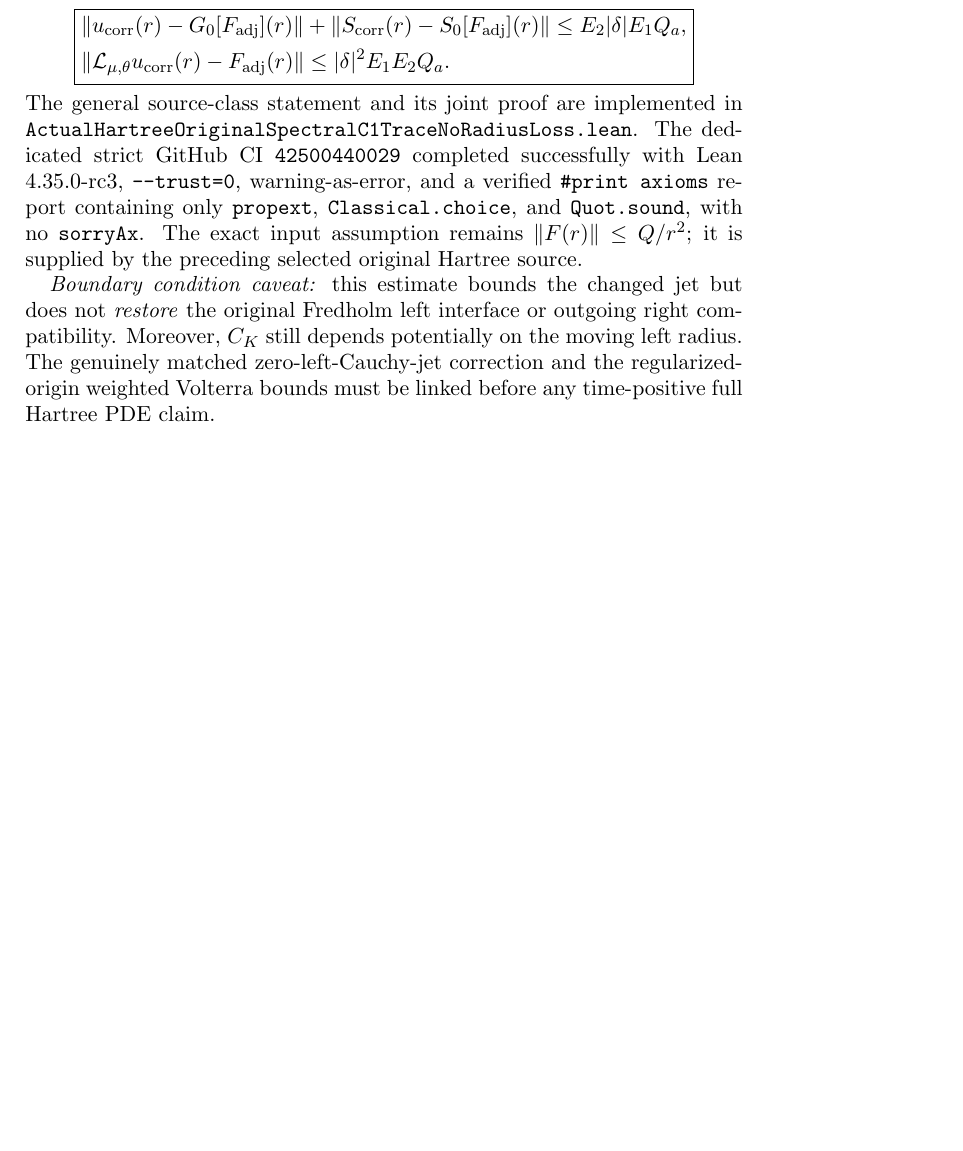
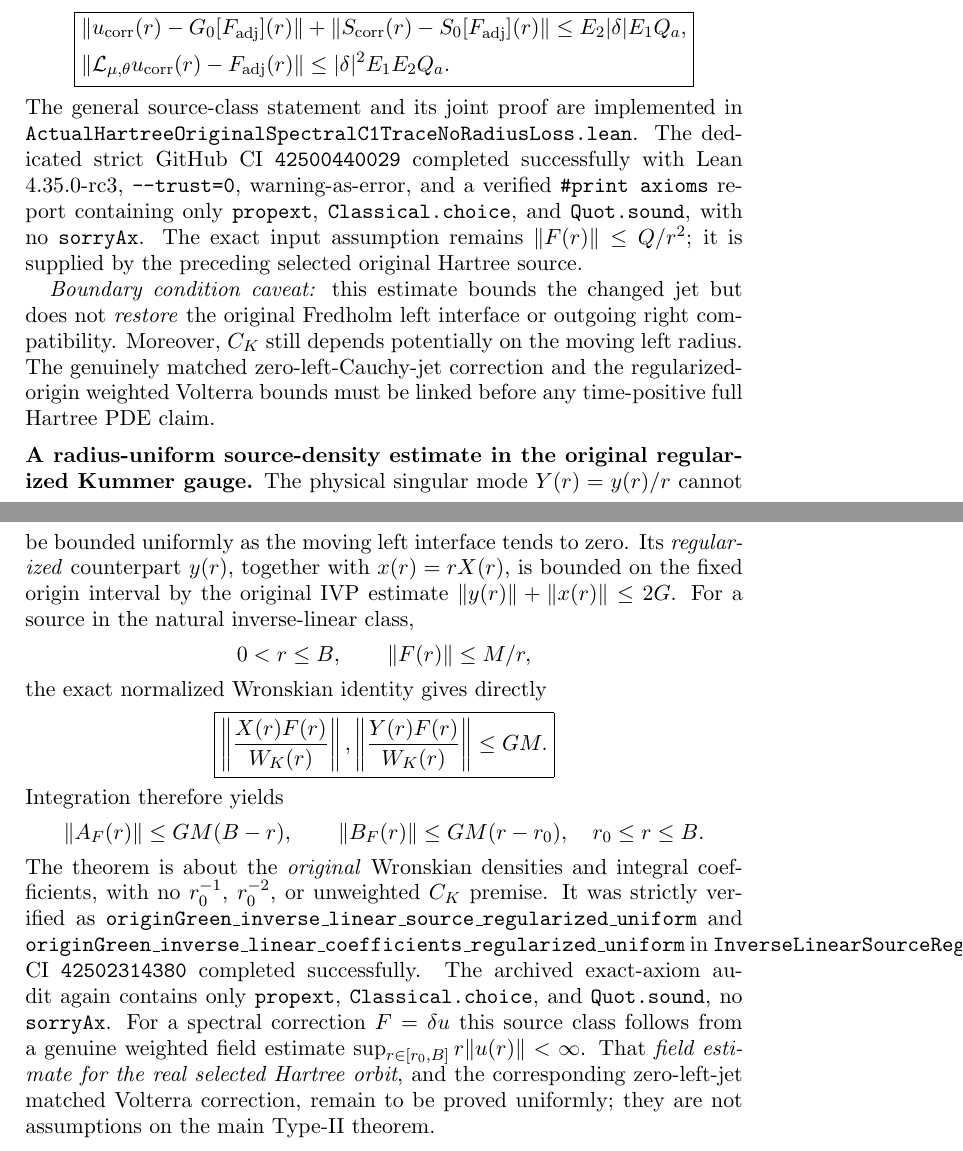
Before and after one commit to penghongzhong/HBL, a LaTeX paper (verification/HBL_213_GREEN_MOVING_TWO_CHANNEL_20261108.tex): part of page 18 of 18 before the commit and two parts of pages 18 and 19 of 19 after it, the two joined at a grey line, cut so that both start at the same text, the shorter picture padded with empty space. Compiled offline with pdfLaTeX.

Commit message:
Sync strict regularized inverse-linear original Wronskian source bounds into HBL section 2.13 TeX

```diff
--- a/verification/HBL_213_GREEN_MOVING_TWO_CHANNEL_20261108.tex
+++ b/verification/HBL_213_GREEN_MOVING_TWO_CHANNEL_20261108.tex
@@ -1363,4 +1363,52 @@ radius. The genuinely matched zero-left-Cauchy-jet correction
 and the regularized-origin weighted Volterra bounds must be
 linked before any time-positive full Hartree PDE claim.
 
+\medskip
+\noindent\textbf{A radius-uniform source-density estimate in the
+original regularized Kummer gauge.}
+The physical singular mode \(Y(r)=y(r)/r\) cannot be bounded uniformly
+as the moving left interface tends to zero. Its \emph{regularized}
+counterpart \(y(r)\), together with \(x(r)=rX(r)\), is bounded on
+the fixed origin interval by the original IVP estimate
+\(
+\|y(r)\|+\|x(r)\|\le2G
+\).
+For a source in the natural inverse-linear class,
+\[
+ 0<r\le B,\qquad \|F(r)\|\le M/r,
+\]
+the exact normalized Wronskian identity gives directly
+\[
+ \boxed{
+ \left\|\frac{X(r)F(r)}{W_K(r)}\right\|,
+ \left\|\frac{Y(r)F(r)}{W_K(r)}\right\|\le GM.
+ }
+\]
+Integration therefore yields
+\[
+ \|A_F(r)\|\le GM(B-r),\qquad
+ \|B_F(r)\|\le GM(r-r_0),
+ \quad r_0\le r\le B.
+\]
+The theorem is about the \emph{original} Wronskian densities and
+integral coefficients, with no \(r_0^{-1}\), \(r_0^{-2}\), or
+unweighted \(C_K\) premise.
+It was strictly verified as
+\texttt{originGreen\_inverse\_linear\_source\_regularized\_uniform}
+and
+\texttt{originGreen\_inverse\_linear\_coefficients\_regularized\_uniform}
+in
+\texttt{InverseLinearSourceRegularizedNoRadiusLoss.lean};
+CI \texttt{42502314380} completed successfully. The archived
+exact-axiom audit again contains only
+\texttt{propext}, \texttt{Classical.choice}, and
+\texttt{Quot.sound}, no \texttt{sorryAx}.
+For a spectral correction \(F=\delta u\) this source class follows
+from a genuine weighted field estimate
+\(\sup_{r\in[r_0,B]}r\|u(r)\|<\infty\).
+That \emph{field estimate for the real selected Hartree orbit},
+and the corresponding zero-left-jet matched Volterra correction,
+remain to be proved uniformly; they are not assumptions on
+the main Type-II theorem.
+
 \end{document}
```
